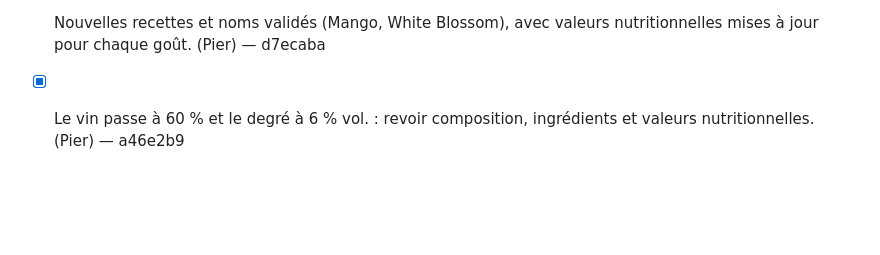
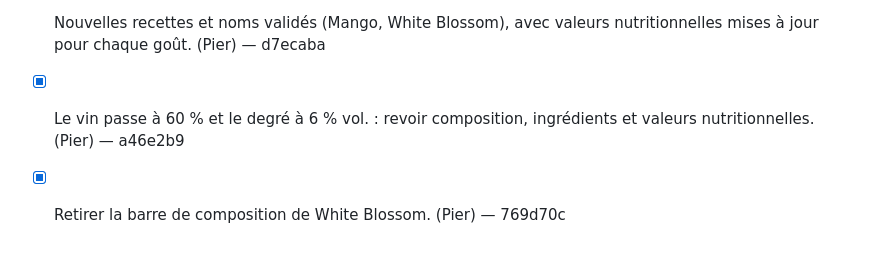
Before and after one commit to PvParisi/UE5, a Markdown page: docs/retours.md, the part around the change. Drawn GitHub-style; blank space fills up the shorter version.

Commit message:
Retours: barra White Blossom spuntata
Co-Authored-By: Claude Opus 5.5 <noreply@anthropic.com>

```diff
--- a/docs/retours.md
+++ b/docs/retours.md
@@ -35,3 +35,4 @@
 - [x] Rapprocher très légèrement la P du É (seulement la lettre noire, pas les bulles). (Pier) — 35b1fae
 - [x] Nouvelles recettes et noms validés (Mango, White Blossom), avec valeurs nutritionnelles mises à jour pour chaque goût. (Pier) — d7ecaba
 - [x] Le vin passe à 60 % et le degré à 6 % vol. : revoir composition, ingrédients et valeurs nutritionnelles. (Pier) — a46e2b9
+- [x] Retirer la barre de composition de White Blossom. (Pier) — 769d70c
```
